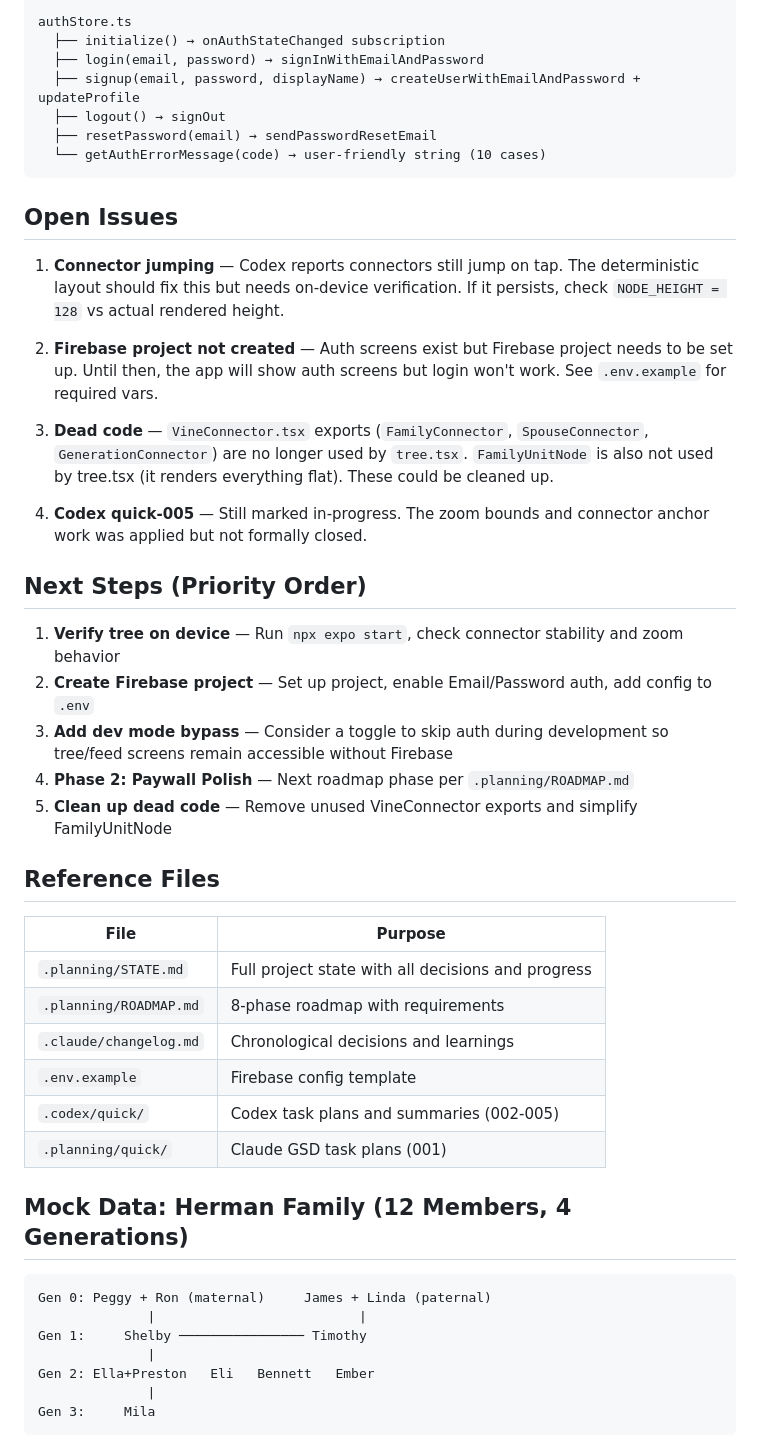
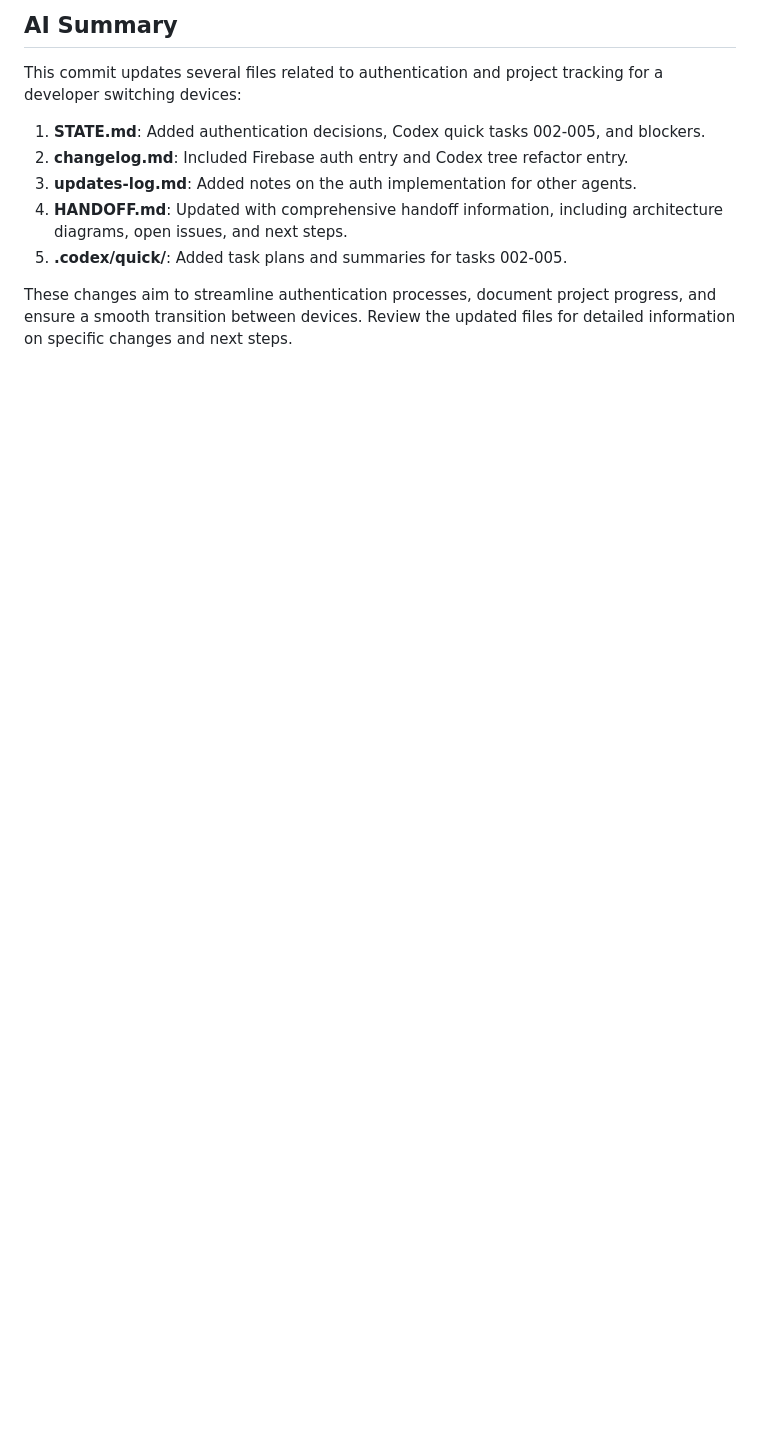
Before and after one commit to eli-herman/family-tree-app, a Markdown page: HANDOFF.md, the part around one of its changes. Rendered like a GitHub page; blank space fills up the shorter version.

Commit message:
chore: update HANDOFF.md [31624c0]

````diff
--- a/HANDOFF.md
+++ b/HANDOFF.md
@@ -75,50 +64,11 @@ _layout.tsx
 
-authStore.ts
-  ├── initialize() → onAuthStateChanged subscription
-  ├── login(email, password) → signInWithEmailAndPassword
-  ├── signup(email, password, displayName) → createUserWithEmailAndPassword + updateProfile
-  ├── logout() → signOut
-  ├── resetPassword(email) → sendPasswordResetEmail
-  └── getAuthErrorMessage(code) → user-friendly string (10 cases)
-```
+## AI Summary
+This commit updates several files related to authentication and project tracking for a developer switching devices:
 
-## Open Issues
+1. **STATE.md**: Added authentication decisions, Codex quick tasks 002-005, and blockers.
+2. **changelog.md**: Included Firebase auth entry and Codex tree refactor entry.
+3. **updates-log.md**: Added notes on the auth implementation for other agents.
+4. **HANDOFF.md**: Updated with comprehensive handoff information, including architecture diagrams, open issues, and next steps.
+5. **.codex/quick/**: Added task plans and summaries for tasks 002-005.
 
-1. **Connector jumping** — Codex reports connectors still jump on tap. The deterministic layout should fix this but needs on-device verification. If it persists, check `NODE_HEIGHT = 128` vs actual rendered height.
-
-2. **Firebase project not created** — Auth screens exist but Firebase project needs to be set up. Until then, the app will show auth screens but login won't work. See `.env.example` for required vars.
-
-3. **Dead code** — `VineConnector.tsx` exports (`FamilyConnector`, `SpouseConnector`, `GenerationConnector`) are no longer used by `tree.tsx`. `FamilyUnitNode` is also not used by tree.tsx (it renders everything flat). These could be cleaned up.
-
-4. **Codex quick-005** — Still marked in-progress. The zoom bounds and connector anchor work was applied but not formally closed.
-
-## Next Steps (Priority Order)
-
-1. **Verify tree on device** — Run `npx expo start`, check connector stability and zoom behavior
-2. **Create Firebase project** — Set up project, enable Email/Password auth, add config to `.env`
-3. **Add dev mode bypass** — Consider a toggle to skip auth during development so tree/feed screens remain accessible without Firebase
-4. **Phase 2: Paywall Polish** — Next roadmap phase per `.planning/ROADMAP.md`
-5. **Clean up dead code** — Remove unused VineConnector exports and simplify FamilyUnitNode
-
-## Reference Files
-
-| File | Purpose |
-|------|---------|
-| `.planning/STATE.md` | Full project state with all decisions and progress |
-| `.planning/ROADMAP.md` | 8-phase roadmap with requirements |
-| `.claude/changelog.md` | Chronological decisions and learnings |
-| `.env.example` | Firebase config template |
-| `.codex/quick/` | Codex task plans and summaries (002-005) |
-| `.planning/quick/` | Claude GSD task plans (001) |
-
-## Mock Data: Herman Family (12 Members, 4 Generations)
-
-```
-Gen 0: Peggy + Ron (maternal)     James + Linda (paternal)
-              |                          |
-Gen 1:     Shelby ──────────────── Timothy
-              |
-Gen 2: Ella+Preston   Eli   Bennett   Ember
-              |
-Gen 3:     Mila
-```
+These changes aim to streamline authentication processes, document project progress, and ensure a smooth transition between devices. Review the updated files for detailed information on specific changes and next steps.
````
Also changed, not shown: other parts of HANDOFF.md (+45 -56 lines).
